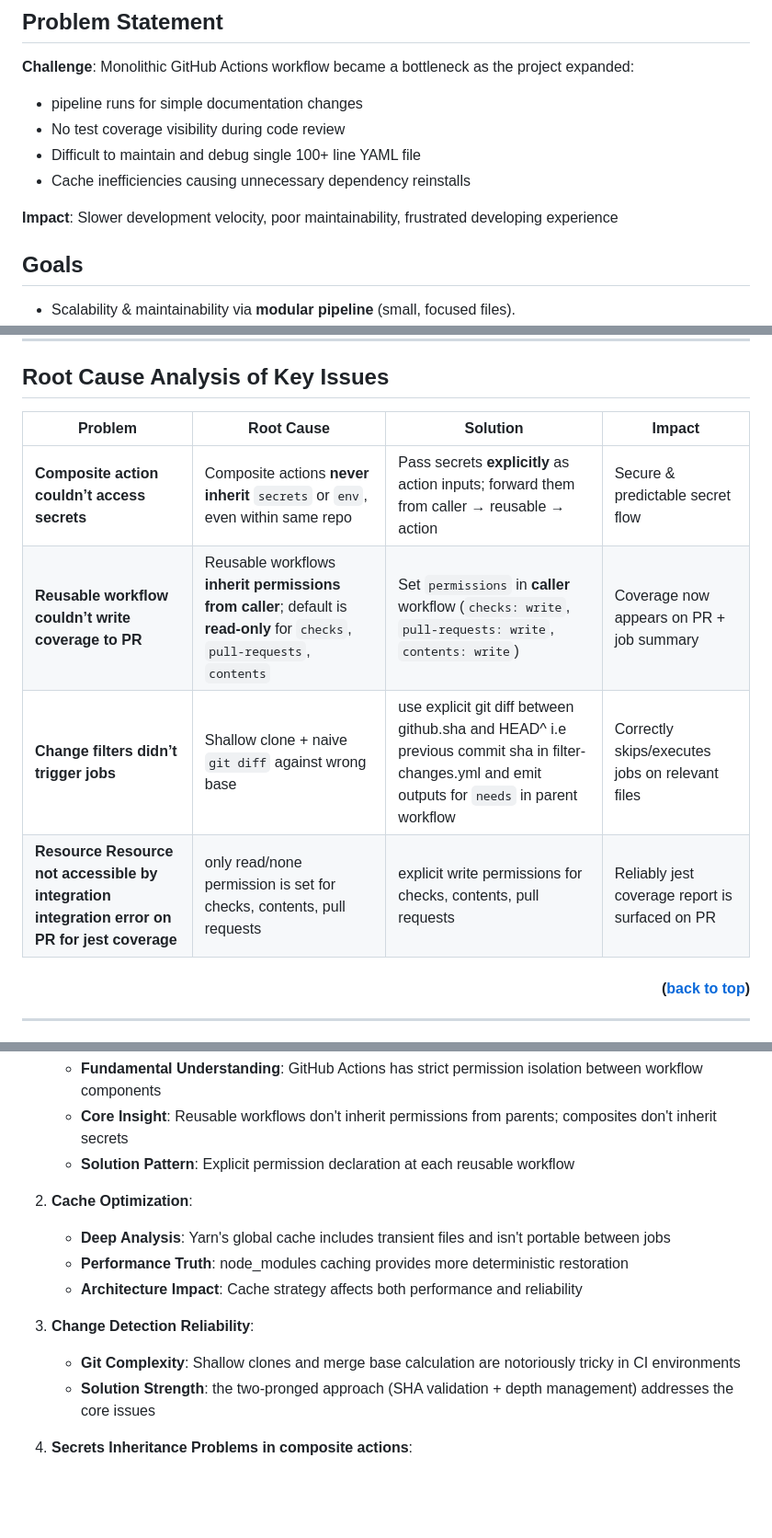
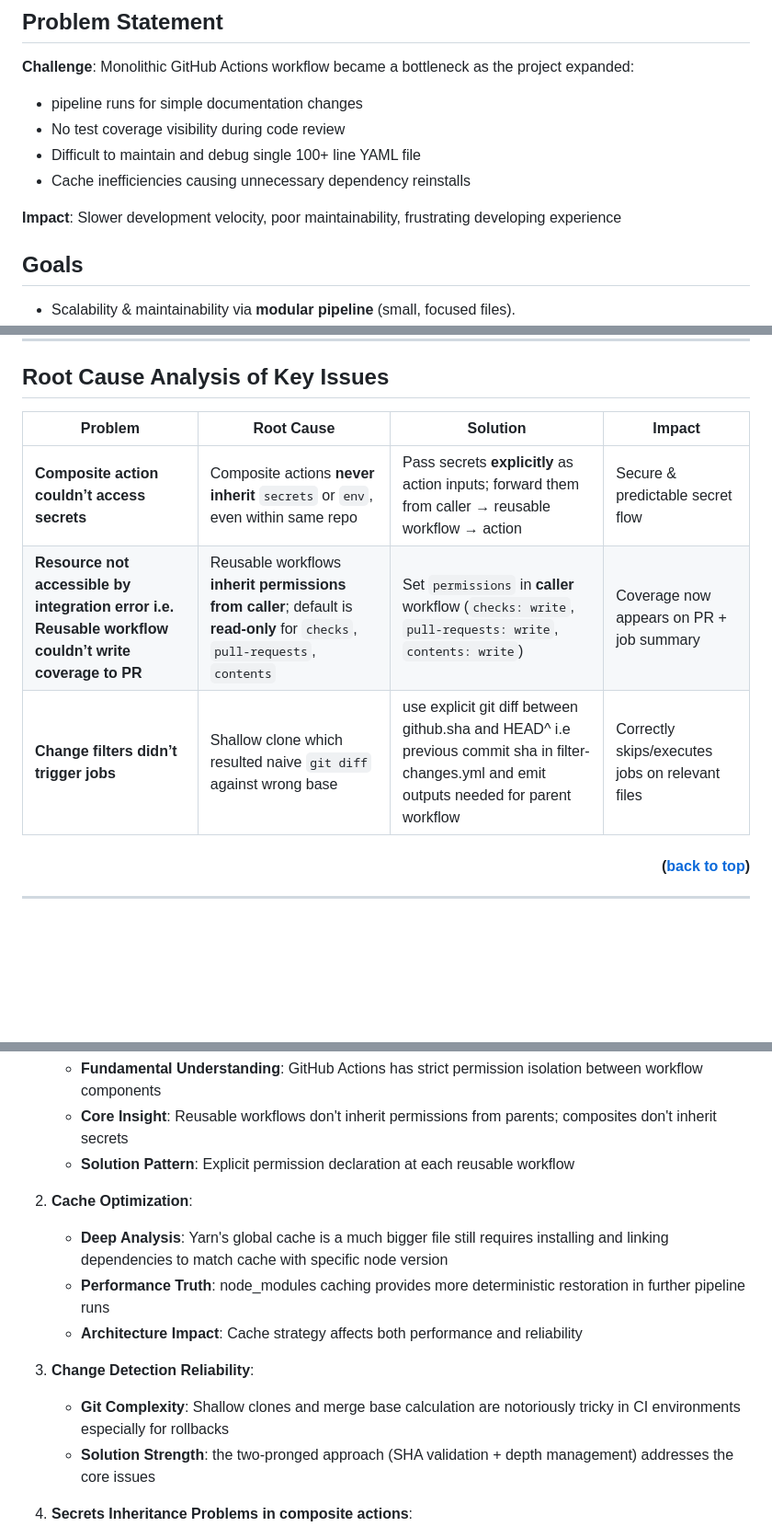
Before and after one commit to arsalanshaikh13/Parallax-Provider-Tutorial, a Markdown page: README.md, 3 parts joined by grey strips. Shown: that part at 92% size. GitHub-like rendering; blank space fills up the shorter version.

```diff
--- a/README.md
+++ b/README.md
@@ -61,7 +61,7 @@ project expanded:
 - Difficult to maintain and debug single 100+ line YAML file
 - Cache inefficiencies causing unnecessary dependency reinstalls
 
-**Impact**: Slower development velocity, poor maintainability, frustrated
+**Impact**: Slower development velocity, poor maintainability, frustrating
 developing experience
 
 ## Goals
@@ -222,12 +225,11 @@ flowchart TD
 
 ## Root Cause Analysis of Key Issues
 
-| Problem                                                                                       | Root Cause                                                                                                                 | Solution                                                                                                                                         | Impact                                          |
-| --------------------------------------------------------------------------------------------- | -------------------------------------------------------------------------------------------------------------------------- | ------------------------------------------------------------------------------------------------------------------------------------------------ | ----------------------------------------------- |
-| **Composite action couldn’t access secrets**                                                  | Composite actions **never inherit** `secrets` or `env`, even within same repo                                              | Pass secrets **explicitly** as action inputs; forward them from caller → reusable → action                                                       | Secure & predictable secret flow                |
-| **Reusable workflow couldn’t write coverage to PR**                                           | Reusable workflows **inherit permissions from caller**; default is **read-only** for `checks`, `pull-requests`, `contents` | Set `permissions` in **caller** workflow (`checks: write`, `pull-requests: write`, `contents: write`)                                            | Coverage now appears on PR + job summary        |
-| **Change filters didn’t trigger jobs**                                                        | Shallow clone + naive `git diff` against wrong base                                                                        | use explicit git diff between github.sha and HEAD^ i.e previous commit sha in filter-changes.yml and emit outputs for `needs` in parent workflow | Correctly skips/executes jobs on relevant files |
-| **Resource Resource not accessible by integration integration error on PR for jest coverage** | only read/none permission is set for checks, contents, pull requests                                                       | explicit write permissions for checks, contents, pull requests                                                                                   | Reliably jest coverage report is surfaced on PR |
+| Problem                                                                                               | Root Cause                                                                                                                 | Solution                                                                                                                                     | Impact                                          |
+| ----------------------------------------------------------------------------------------------------- | -------------------------------------------------------------------------------------------------------------------------- | -------------------------------------------------------------------------------------------------------------------------------------------- | ----------------------------------------------- |
+| **Composite action couldn’t access secrets**                                                          | Composite actions **never inherit** `secrets` or `env`, even within same repo                                              | Pass secrets **explicitly** as action inputs; forward them from caller → reusable workflow → action                                          | Secure & predictable secret flow                |
+| **Resource not accessible by integration error i.e. Reusable workflow couldn’t write coverage to PR** | Reusable workflows **inherit permissions from caller**; default is **read-only** for `checks`, `pull-requests`, `contents` | Set `permissions` in **caller** workflow (`checks: write`, `pull-requests: write`, `contents: write`)                                        | Coverage now appears on PR + job summary        |
+| **Change filters didn’t trigger jobs**                                                                | Shallow clone which resulted naive `git diff` against wrong base                                                           | use explicit git diff between github.sha and HEAD^ i.e previous commit sha in filter-changes.yml and emit outputs needed for parent workflow | Correctly skips/executes jobs on relevant files |
 
 #### <p align="right">(<a style="cursor:pointer" href="#readme-top">back to top</a>)</p>
 
@@ -436,16 +440,17 @@ on Pull Request and Job summary
      workflow
 
 2. **Cache Optimization**:
-   - **Deep Analysis**: Yarn's global cache includes transient files and isn't
-     portable between jobs
+   - **Deep Analysis**: Yarn's global cache is a much bigger file still requires
+     installing and linking dependencies to match cache with specific node
+     version
    - **Performance Truth**: node_modules caching provides more deterministic
-     restoration
+     restoration in further pipeline runs
    - **Architecture Impact**: Cache strategy affects both performance and
      reliability
 
 3. **Change Detection Reliability**:
    - **Git Complexity**: Shallow clones and merge base calculation are
-     notoriously tricky in CI environments
+     notoriously tricky in CI environments especially for rollbacks
    - **Solution Strength**: the two-pronged approach (SHA validation + depth
      management) addresses the core issues
 
```
Also changed, not shown: other parts of README.md (+23 -18 lines).
